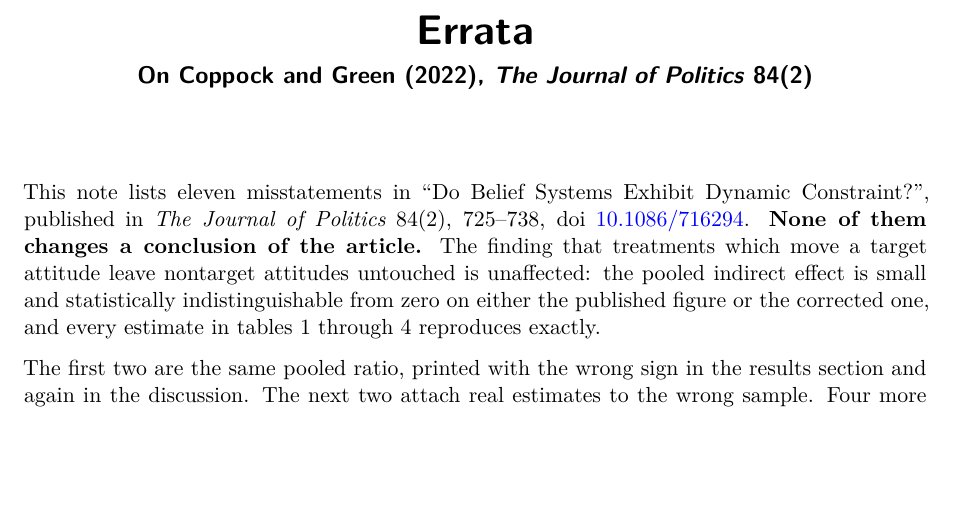
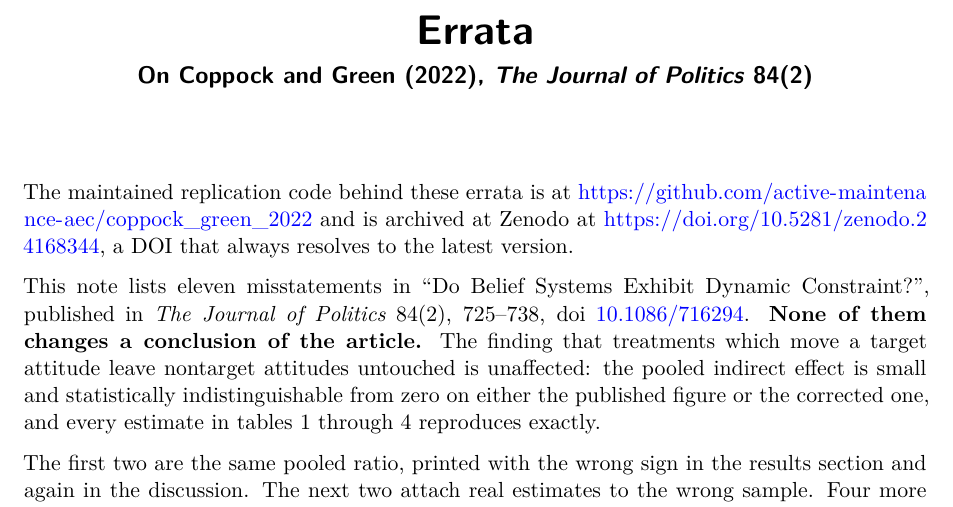
Before and after one commit to active-maintenance-aec/coppock_green_2022, a Quarto document (errata.qmd): part of page 1 of 5, cut so that both start at the same text, the shorter picture padded with empty space. Rendered offline with R 4.5, knitr and Pandoc in place of Quarto, then LaTeX, with nearby package versions.

Commit message:
Errata name the repository and its Zenodo DOI; Zenodo metadata links the repository
Co-Authored-By: Claude Opus 5.5 <noreply@anthropic.com>

````diff
--- a/errata.qmd
+++ b/errata.qmd
@@ -7,6 +7,8 @@
     geometry: margin=1.25in
     fontsize: 11pt
 ---
+
+The maintained replication code behind these errata is at <https://github.com/active-maintenance-aec/coppock_green_2022> and is archived at Zenodo at <https://doi.org/10.5281/zenodo.24168344>, a DOI that always resolves to the latest version.
 
 ```{r setup, include=FALSE}
 knitr::opts_chunk$set(echo = FALSE, warning = FALSE, message = FALSE)
````
Also changed, not shown: .zenodo.json, coppock_green_2022_errata.pdf.
